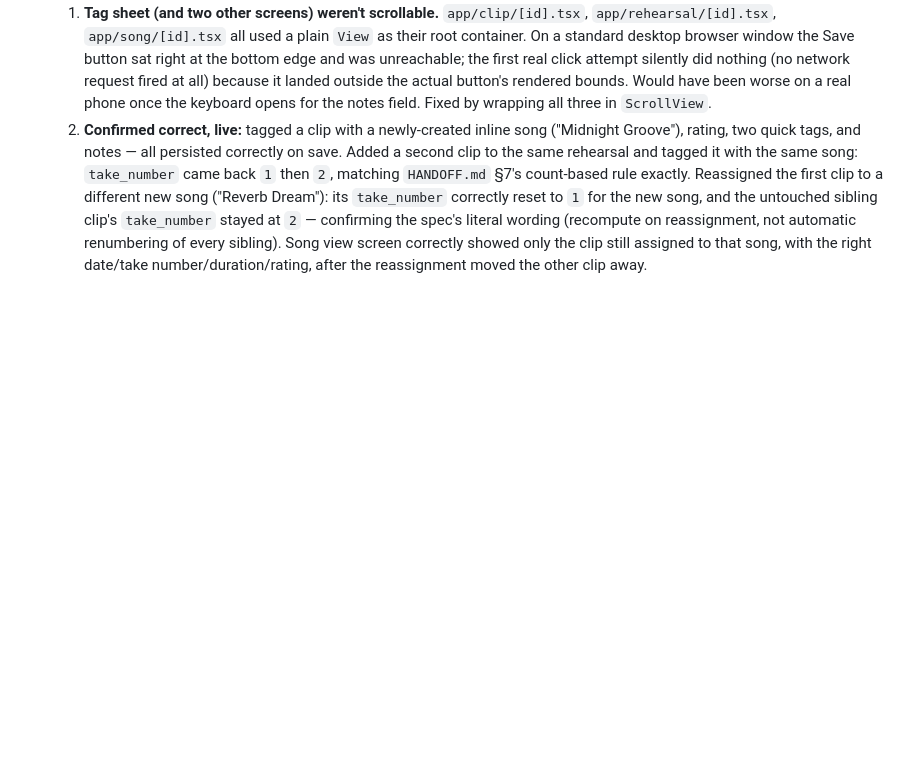
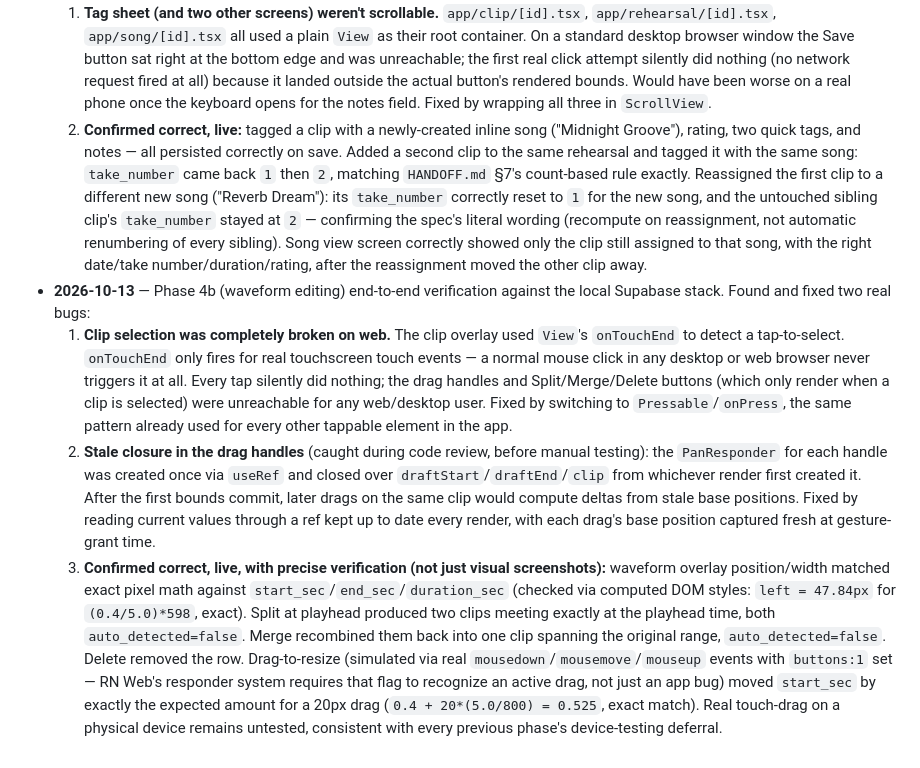
Before and after one commit to victor-7-ops/takesplit, a Markdown page: DECISIONS.md, the part around the change. Rendered like a GitHub page; blank space fills up the shorter version.

Commit message:
docs: add Phase 4b plan and record end-to-end verification findings

```diff
--- a/DECISIONS.md
+++ b/DECISIONS.md
@@ -21,3 +21,7 @@
 - **2026-10-13** — Phase 4a (tagging, songs) end-to-end verification against the local Supabase stack. Found and fixed one real UI bug, confirmed all core logic correct:
   1. **Tag sheet (and two other screens) weren't scrollable.** `app/clip/[id].tsx`, `app/rehearsal/[id].tsx`, `app/song/[id].tsx` all used a plain `View` as their root container. On a standard desktop browser window the Save button sat right at the bottom edge and was unreachable; the first real click attempt silently did nothing (no network request fired at all) because it landed outside the actual button's rendered bounds. Would have been worse on a real phone once the keyboard opens for the notes field. Fixed by wrapping all three in `ScrollView`.
   2. **Confirmed correct, live:** tagged a clip with a newly-created inline song ("Midnight Groove"), rating, two quick tags, and notes — all persisted correctly on save. Added a second clip to the same rehearsal and tagged it with the same song: `take_number` came back `1` then `2`, matching `HANDOFF.md` §7's count-based rule exactly. Reassigned the first clip to a different new song ("Reverb Dream"): its `take_number` correctly reset to `1` for the new song, and the untouched sibling clip's `take_number` stayed at `2` — confirming the spec's literal wording (recompute on reassignment, not automatic renumbering of every sibling). Song view screen correctly showed only the clip still assigned to that song, with the right date/take number/duration/rating, after the reassignment moved the other clip away.
+- **2026-10-13** — Phase 4b (waveform editing) end-to-end verification against the local Supabase stack. Found and fixed two real bugs:
+  1. **Clip selection was completely broken on web.** The clip overlay used `View`'s `onTouchEnd` to detect a tap-to-select. `onTouchEnd` only fires for real touchscreen touch events — a normal mouse click in any desktop or web browser never triggers it at all. Every tap silently did nothing; the drag handles and Split/Merge/Delete buttons (which only render when a clip is selected) were unreachable for any web/desktop user. Fixed by switching to `Pressable`/`onPress`, the same pattern already used for every other tappable element in the app.
+  2. **Stale closure in the drag handles** (caught during code review, before manual testing): the `PanResponder` for each handle was created once via `useRef` and closed over `draftStart`/`draftEnd`/`clip` from whichever render first created it. After the first bounds commit, later drags on the same clip would compute deltas from stale base positions. Fixed by reading current values through a ref kept up to date every render, with each drag's base position captured fresh at gesture-grant time.
+  3. **Confirmed correct, live, with precise verification (not just visual screenshots):** waveform overlay position/width matched exact pixel math against `start_sec`/`end_sec`/`duration_sec` (checked via computed DOM styles: `left = 47.84px` for `(0.4/5.0)*598`, exact). Split at playhead produced two clips meeting exactly at the playhead time, both `auto_detected=false`. Merge recombined them back into one clip spanning the original range, `auto_detected=false`. Delete removed the row. Drag-to-resize (simulated via real `mousedown`/`mousemove`/`mouseup` events with `buttons:1` set — RN Web's responder system requires that flag to recognize an active drag, not just an app bug) moved `start_sec` by exactly the expected amount for a 20px drag (`0.4 + 20*(5.0/800) = 0.525`, exact match). Real touch-drag on a physical device remains untested, consistent with every previous phase's device-testing deferral.
```
Also changed, not shown: 1 other file.
